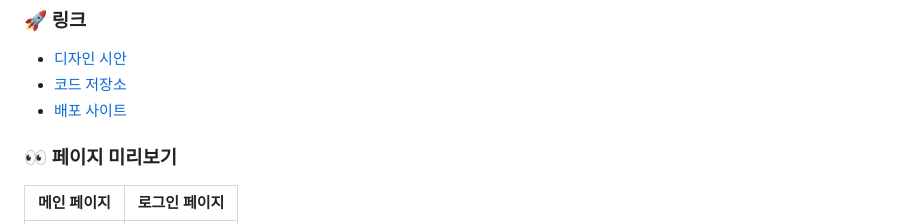
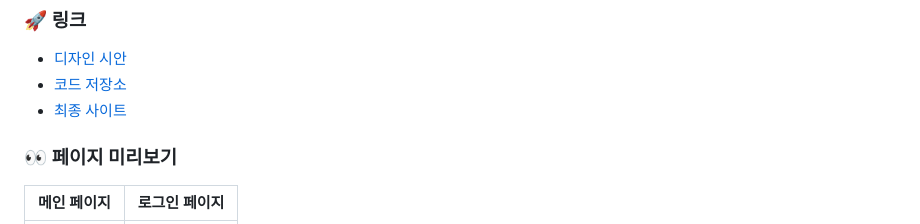
Before and after one commit to todms0925/portfolio2025, a Markdown page: readMe.md, the part around one of its changes. Rendered like a GitHub page.

```diff
--- a/readMe.md
+++ b/readMe.md
@@ -59,7 +59,7 @@
 ### 🚀 링크
 - [디자인 시안](https://www.figma.com/proto/Bka41X3pN26Kt37TSALdEl/%EC%83%81%ED%95%98%EB%AA%A9%EC%9E%A5_%ED%94%84%EB%A1%9C%EC%A0%9D%ED%8A%B82?node-id=124-1005&p=f&t=j2j8sDxPjj3xAW0V-1&scaling=scale-down&content-scaling=fixed&page-id=1%3A3)
 - [코드 저장소](https://github.com/todms0925/portfolio2025/blob/main/project001/index.html)
-- [배포 사이트](https://todms0925.github.io/portfolio2025/project002/)
+- [최종 사이트](https://todms0925.github.io/portfolio2025/project002/)
 
 ### 👀 페이지 미리보기
 | 메인 페이지 | 로그인 페이지 |
```
Also changed, not shown: other parts of readMe.md (+2 -2 lines).
